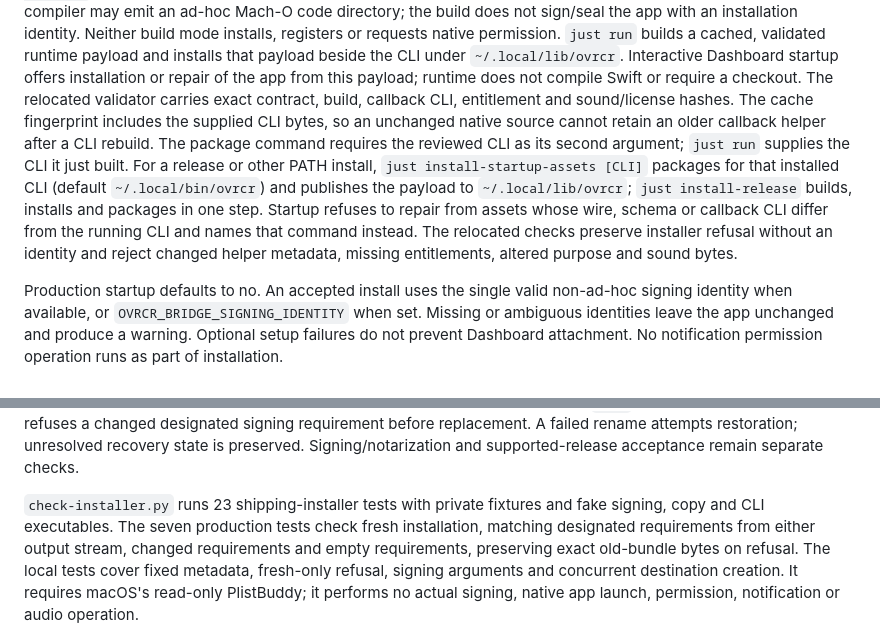
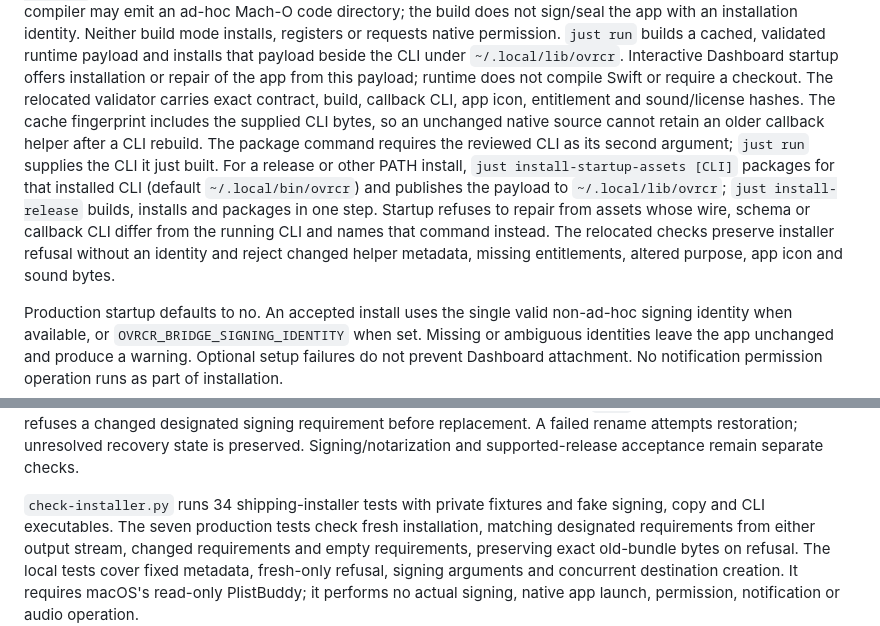
Before and after one commit to xlyk/ovrcr, a Markdown page: native/bridge/README.md, 2 parts joined by grey strips. Rendered like a GitHub page.

```diff
--- a/native/bridge/README.md
+++ b/native/bridge/README.md
@@ -27,7 +27,7 @@ native permission. `just run` builds a cached, validated runtime payload and ins
 beside the CLI under `~/.local/lib/ovrcr`. Interactive Dashboard startup offers
 installation or repair of the app from this payload; runtime does not compile
 Swift or require a checkout. The relocated validator carries exact contract,
-build, callback CLI, entitlement and sound/license hashes. The cache fingerprint
+build, callback CLI, app icon, entitlement and sound/license hashes. The cache fingerprint
 includes the supplied CLI bytes, so an unchanged native source cannot retain an
 older callback helper after a CLI rebuild. The package command requires the
 reviewed CLI as its second argument; `just run` supplies the CLI it just built.
@@ -37,7 +37,7 @@ to `~/.local/lib/ovrcr`; `just install-release` builds, installs and packages
 in one step. Startup refuses to repair from assets whose wire, schema or callback
 CLI differ from the running CLI and names that command instead.
 The relocated checks preserve installer refusal without an identity and reject
-changed helper metadata, missing entitlements, altered purpose and sound bytes.
+changed helper metadata, missing entitlements, altered purpose, app icon and sound bytes.
 
 Production startup defaults to no. An accepted install uses the single valid non-ad-hoc
 signing identity when available, or `OVRCR_BRIDGE_SIGNING_IDENTITY` when set.
@@ -78,7 +78,7 @@ refuses a changed designated signing requirement before replacement. A failed
 rename attempts restoration; unresolved recovery state is preserved.
 Signing/notarization and supported-release acceptance remain separate checks.
 
-`check-installer.py` runs 23 shipping-installer tests with private fixtures
+`check-installer.py` runs 34 shipping-installer tests with private fixtures
 and fake signing, copy and CLI executables. The seven production tests check fresh installation,
 matching designated requirements from either output stream, changed requirements
 and empty requirements, preserving exact old-bundle bytes on refusal. The local
```
Also changed, not shown: README.md (+2 -0 lines), docs/images/app-icon.png (added), 11 other files.
